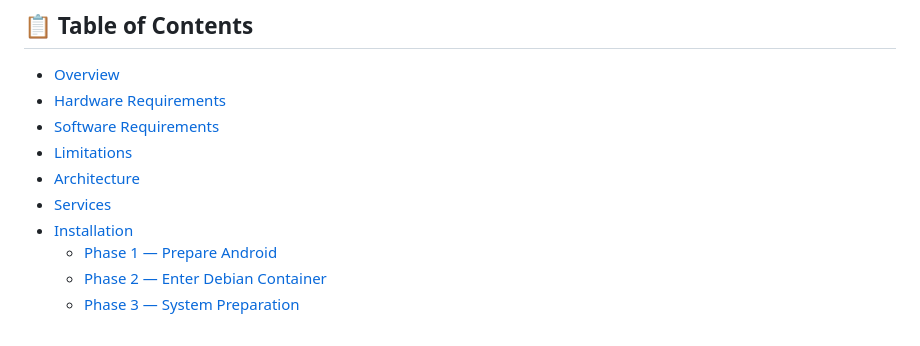
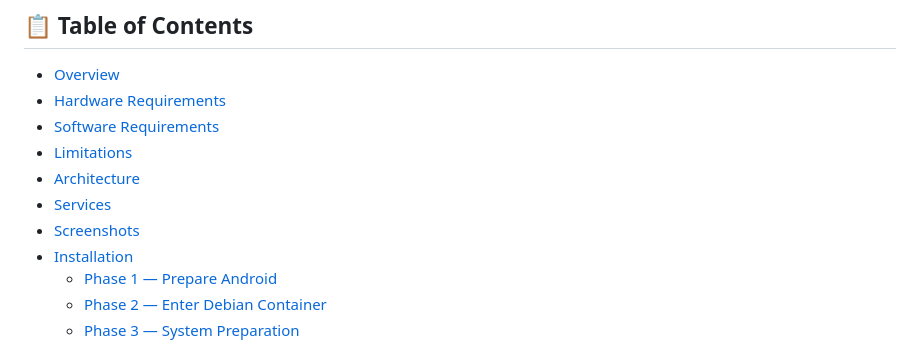
Before and after one commit to iamsherman1234/android-home-server, a Markdown page: README.md, the part around the change. Rendered like a GitHub page.

Commit message:
Add 'Screenshots' section to README

```diff
--- a/README.md
+++ b/README.md
@@ -18,6 +18,7 @@
 - [Limitations](#limitations)
 - [Architecture](#architecture)
 - [Services](#services)
+- [Screenshots](#screenshots)
 - [Installation](#installation)
   - [Phase 1 — Prepare Android](#phase-1--prepare-android)
   - [Phase 2 — Enter Debian Container](#phase-2--enter-debian-container)
```
